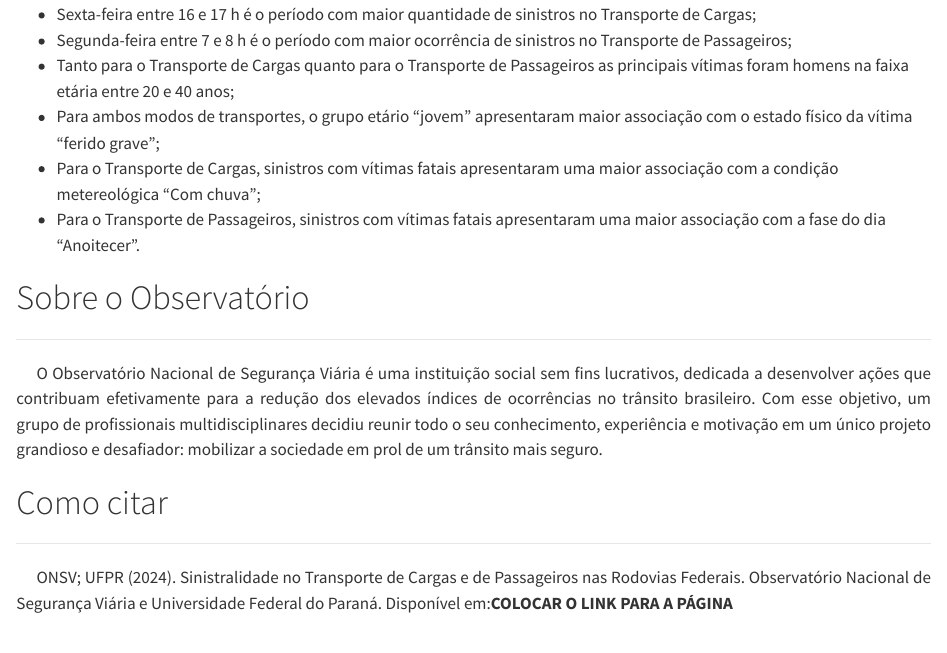
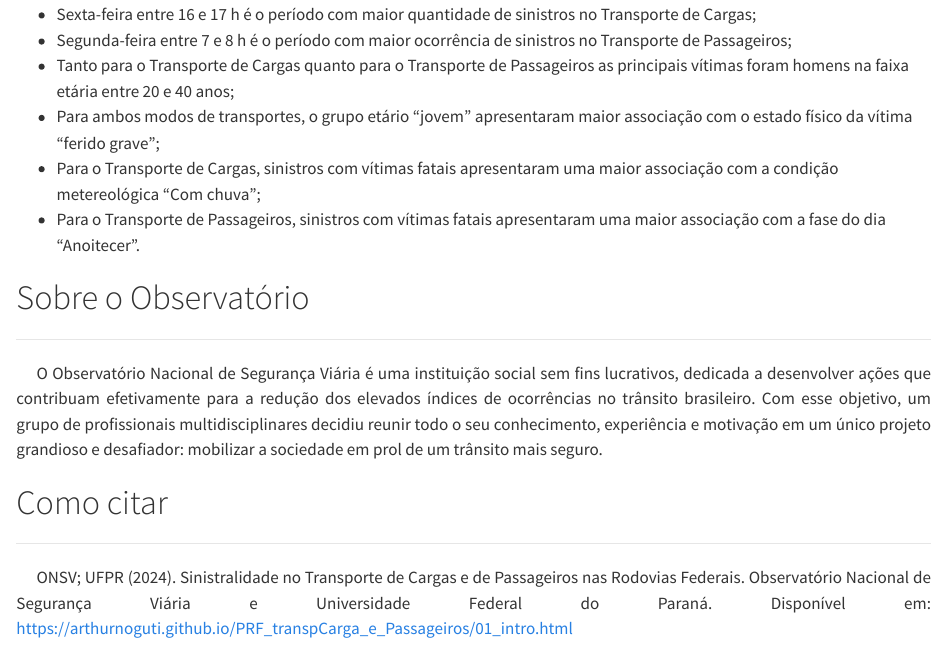
Before and after one commit to arthurnoguti/PRF_transpCarga_e_Passageiros, a Quarto document (index.qmd): the page in a window 1100 px wide, from 670 px down. Rendered offline with R 4.5, knitr and Pandoc in place of Quarto, with nearby package versions.

Commit message:
adiciona o link

```diff
--- a/index.qmd
+++ b/index.qmd
@@ -38,7 +38,7 @@ p {
 # Como citar {-}
 
 ***
-<p>ONSV; UFPR (2024). Sinistralidade no Transporte de Cargas e de Passageiros nas Rodovias Federais. Observatório Nacional de Segurança Viária e Universidade Federal do Paraná. Disponível em:**COLOCAR O LINK PARA A PÁGINA**
+<p>ONSV; UFPR (2024). Sinistralidade no Transporte de Cargas e de Passageiros nas Rodovias Federais. Observatório Nacional de Segurança Viária e Universidade Federal do Paraná. Disponível em: https://arthurnoguti.github.io/PRF_transpCarga_e_Passageiros/01_intro.html
 
 
 :::{layout-ncol="2"}
```
Also changed, not shown: docs/search.json, 2 other files.
